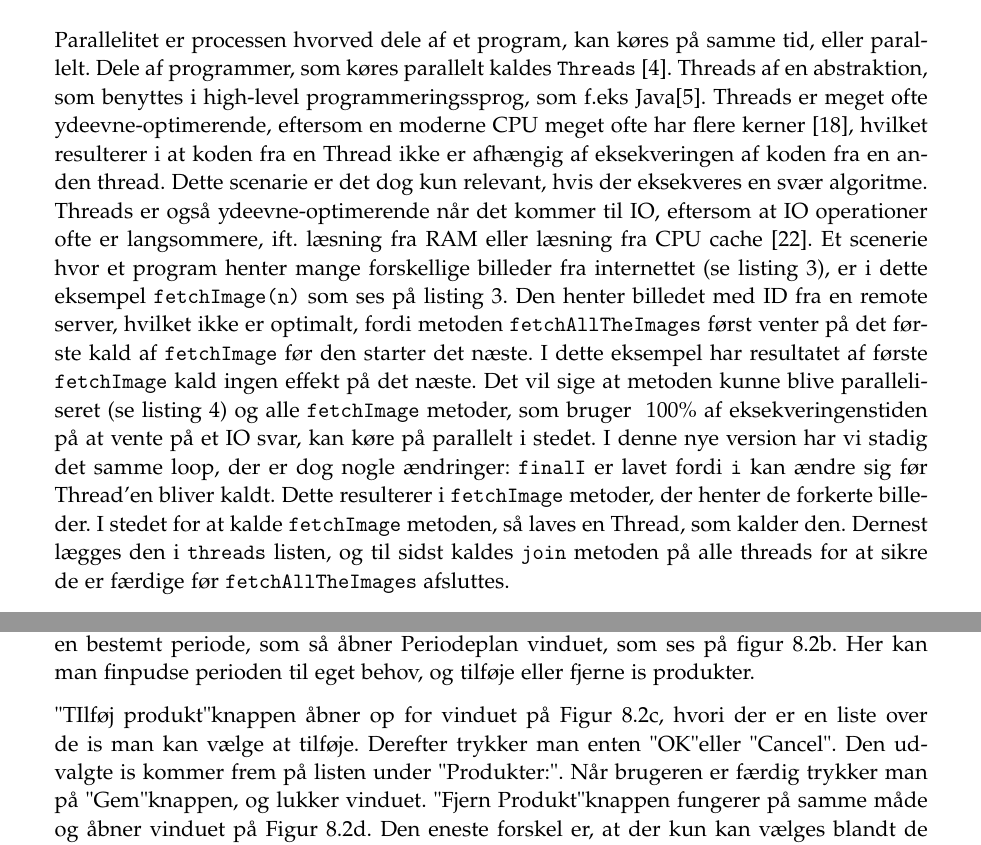
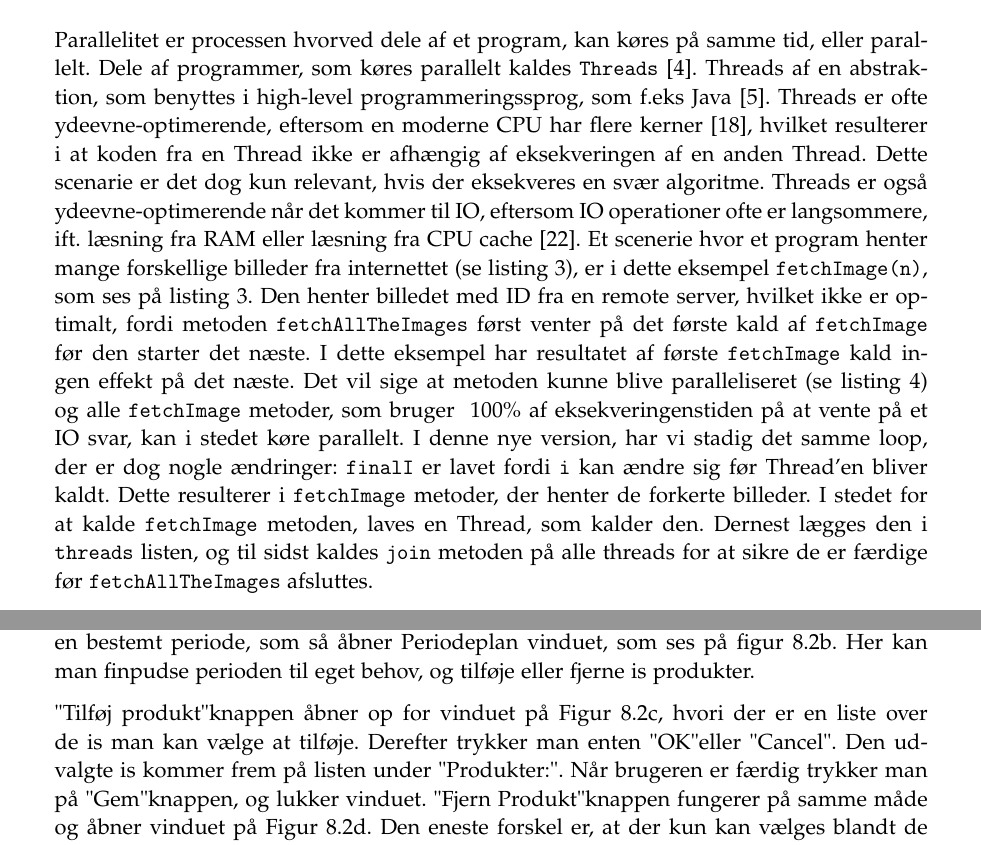
Before and after one commit to luccaflower/UCN-SemesterProject-Spring2020, a LaTeX thesis (master.tex, which reads sections/implementation/implementation.tex): two parts of pages 47 and 48 of 64 before the commit and two parts of pages 47 and 50 of 65 after it, joined at a grey line, cut so that both start at the same text. Compiled offline with pdfLaTeX.

Commit message:
fixed buggy listing/figure placement in implement

```diff
--- a/sections/implementation/implementation.tex
+++ b/sections/implementation/implementation.tex
@@ -102,10 +102,9 @@ public List<PeriodicPlan> getByStoragePlan(StoragePlan storagePlan) throws DataA
     \caption{PeriodicPlanSqlStore.getByStoragePlan\label{lst:getByStoragePlan}}
 \end{listing}
 
-
-
 \section{Parallelitet}\label{ch:parallelitet}
-Parallelitet er processen hvorved dele af et program, kan køres på samme tid, eller parallelt. Dele af programmer, som køres parallelt kaldes \texttt{Threads} \cite{JavaThreads}. Threads af en abstraktion, som benyttes i high-level programmeringssprog, som f.eks Java\cite{HighLevel}. Threads er meget ofte ydeevne-optimerende, eftersom en moderne CPU meget ofte har flere kerner \cite{MultiCores}, hvilket resulterer i at koden fra en Thread ikke er afhængig af eksekveringen af koden fra en anden thread. Dette scenarie er det dog kun relevant, hvis der eksekveres en svær algoritme. Threads er også ydeevne-optimerende når det kommer til IO, eftersom at IO operationer ofte er langsommere, ift. læsning fra RAM eller læsning fra CPU cache \cite{OperatingSystems}. Et scenerie hvor et program henter mange forskellige billeder fra internettet (se listing \ref{lst:badParralelExample}), er i dette eksempel \texttt{fetchImage(n)} som ses på listing \ref{lst:badParralelExample}. Den henter billedet med ID fra en remote server, hvilket ikke er optimalt, fordi metoden \texttt{fetchAllTheImages} først venter på det første kald af \texttt{fetchImage} før den starter det næste. I dette eksempel har resultatet af første \texttt{fetchImage} kald ingen effekt på det næste. Det vil sige at metoden kunne blive paralleliseret (se listing \ref{lst:goodParralelExample}) og alle \texttt{fetchImage} metoder, som bruger ~100\% af eksekveringenstiden på at vente på et IO svar, kan køre på parallelt i stedet. I denne nye version har vi stadig det samme loop, der er dog nogle ændringer: \texttt{finalI} er lavet fordi \texttt{i} kan ændre sig før Thread'en bliver kaldt. Dette resulterer i \texttt{fetchImage} metoder, der henter de forkerte billeder. I stedet for at kalde \texttt{fetchImage} metoden, så laves en Thread, som kalder den.
+Parallelitet er processen hvorved dele af et program, kan køres på samme tid, eller parallelt. Dele af programmer, som køres parallelt kaldes \texttt{Threads} \cite{JavaThreads}. Threads af en abstraktion, som benyttes i high-level programmeringssprog, som f.eks Java~\cite{HighLevel}. Threads er ofte ydeevne-optimerende, eftersom en moderne CPU har flere kerner \cite{MultiCores}, hvilket resulterer i at koden fra en Thread ikke er afhængig af eksekveringen af en anden Thread. Dette scenarie er det dog kun relevant, hvis der eksekveres en svær algoritme.
+Threads er også ydeevne-optimerende når det kommer til IO, eftersom IO operationer ofte er langsommere, ift. læsning fra RAM eller læsning fra CPU cache \cite{OperatingSystems}. Et scenerie hvor et program henter mange forskellige billeder fra internettet (se listing \ref{lst:badParralelExample}), er i dette eksempel \texttt{fetchImage(n)}, som ses på listing \ref{lst:badParralelExample}. Den henter billedet med ID fra en remote server, hvilket ikke er optimalt, fordi metoden \texttt{fetchAllTheImages} først venter på det første kald af \texttt{fetchImage} før den starter det næste. I dette eksempel har resultatet af første \texttt{fetchImage} kald ingen effekt på det næste. Det vil sige at metoden kunne blive paralleliseret (se listing \ref{lst:goodParralelExample}) og alle \texttt{fetchImage} metoder, som bruger ~100\% af eksekveringenstiden på at vente på et IO svar, kan i stedet køre parallelt. I denne nye version, har vi stadig det samme loop, der er dog nogle ændringer: \texttt{finalI} er lavet fordi \texttt{i} kan ændre sig før Thread'en bliver kaldt. Dette resulterer i \texttt{fetchImage} metoder, der henter de forkerte billeder. I stedet for at kalde \texttt{fetchImage} metoden, laves en Thread, som kalder den.
 Dernest lægges den i \texttt{threads} listen, og til sidst kaldes \texttt{join} metoden på alle threads for at sikre de er færdige før \texttt{fetchAllTheImages} afsluttes.
 
 \begin{listing}[h]
@@ -219,13 +220,13 @@ Et godt eksempel på brug af parallelitet i dette projekt, kan findes i metoden
 \section{UI}
-Når programmet åbnes, åbnes vinduet Lagerplaner som viser en liste over nuværende lagerplaner, og en knap "Generer ny lagerplan" som fører brugeren videre til endnu et vindue. Dette vindue er baseret på mock up figur \ref{fig:3storage} fra Bilag \ref{app:mockups}. Vinduet er vist på Figur \ref{fig:lagerplaner}.
+Når programmet åbnes, åbnes vinduet Lagerplaner som viser en liste over nuværende lagerplaner, og en knap "Generer ny lagerplan"  som fører brugeren videre til endnu et vindue. Dette vindue er baseret på mock up figur \ref{fig:3storage} fra Bilag \ref{app:mockups}. Vinduet er vist på Figur \ref{fig:lagerplaner}.
 
-"Nuværende lagerplaner:" er tom fra starten, men som man tilføjer nye lagerplaner, kommer de oprettede lagerplaner frem på listen. Dette er til forskel fra figuren, der i stedet viser enkelte varer. Det var besluttet at det ville være bedre med enkelte lagerplaner, sådan at man derinde kunne se de forskellige produkter.
+"Nuværende lagerplaner:"  er tom fra starten, men som man tilføjer nye lagerplaner, kommer de oprettede lagerplaner frem på listen. Dette er til forskel fra figuren, der i stedet viser enkelte varer. Det var besluttet at det ville være bedre med enkelte lagerplaner, sådan at man derinde kunne se de forskellige produkter.
 Når der er oprettet en lagerplan på listen, kan man trykke på planen for at gå ind og redigere den.
 
-Knappen "Generer ny lagerplan" åbner vinduet Periodeplaner som ses på Figur \ref{fig:periodeplaner}, som viser brugeren en periodeplan-liste for den genererede plan, samt et tekstfelt, hvor man kan navngive sin plan. Her er 3 handlingsknapper, "Aktiv", "Gem", og "Slet".
-"Aktiv" er speciel, fordi den har 2 stadier. Den kan være være "on" eller "off". Den er "off" fra start. Denne knap er til for at bestemme om planen er nuværende aktiv eller ikke. "Gem" knappen er ret simpel. Den gemmer alle de ændringer og tilføjelser, der er lavet, til lagerplanen. "Slet" knappen sletter den nuværende lagerplan, som brugeren er inde at redigerere i.
-Der ses også "Periode planer for <navn>:" har en liste over udvalgte perioder. Her vælger man en bestemt periode, som så åbner Periodeplan vinduet, som ses på figur \ref{fig:periodeplan}. Her kan man finpudse perioden til eget behov, og tilføje eller fjerne is produkter.
+Knappen "Generer ny lagerplan"  åbner vinduet Periodeplaner som ses på Figur \ref{fig:periodeplaner}, som viser brugeren en periodeplan-liste for den genererede plan, samt et tekstfelt, hvor man kan navngive sin plan. Her er 3 handlingsknapper, "Aktiv", "Gem", og "Slet".
+"Aktiv"  er speciel, fordi den har 2 stadier. Den kan være være "on"  eller "off". Den er "off"  fra start. Denne knap er til for at bestemme om planen er nuværende aktiv eller ikke. "Gem" knappen er ret simpel. Den gemmer alle de ændringer og tilføjelser, der er lavet, til lagerplanen. "Slet"  knappen sletter den nuværende lagerplan, som brugeren er inde at redigerere i.
+Der ses også "Periode planer for <navn>:"  har en liste over udvalgte perioder. Her vælger man en bestemt periode, som så åbner Periodeplan vinduet, som ses på figur \ref{fig:periodeplan}. Her kan man finpudse perioden til eget behov, og tilføje eller fjerne is produkter.
 
-"TIlføj produkt" knappen åbner op for vinduet på Figur \ref{fig:addprodukt}, hvori der er en liste over de is man kan vælge at tilføje. Derefter trykker man enten "OK" eller "Cancel". Den udvalgte is kommer frem på listen under "Produkter:". Når brugeren er færdig trykker man på "Gem" knappen, og lukker vinduet.
-"Fjern Produkt" knappen fungerer på samme måde og åbner vinduet på Figur \ref{fig:fjernprodukt}. Den eneste forskel er, at der kun kan vælges blandt de produkter, der allerede er tilføjet til periodeplanen.
+"Tilføj produkt"  knappen åbner op for vinduet på Figur \ref{fig:addprodukt}, hvori der er en liste over de is man kan vælge at tilføje. Derefter trykker man enten "OK" eller "Cancel". Den udvalgte is kommer frem på listen under "Produkter:". Når brugeren er færdig trykker man på "Gem" knappen, og lukker vinduet.
+"Fjern Produkt"  knappen fungerer på samme måde og åbner vinduet på Figur \ref{fig:fjernprodukt}. Den eneste forskel er, at der kun kan vælges blandt de produkter, der allerede er tilføjet til periodeplanen.
 
```
Also changed, not shown: sections/implementation/implementation.tex (6 more changed lines).
